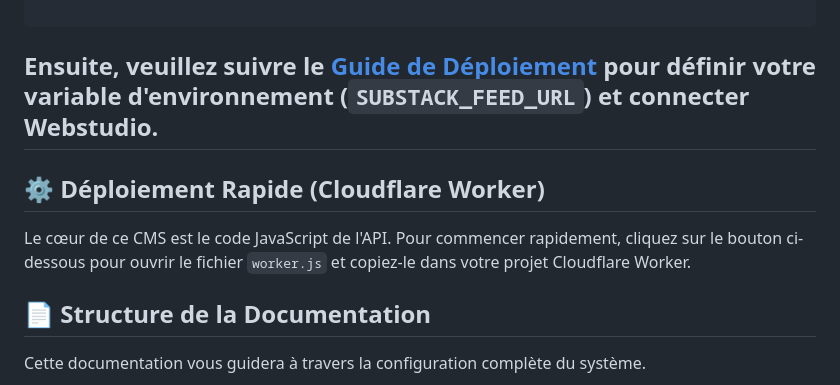
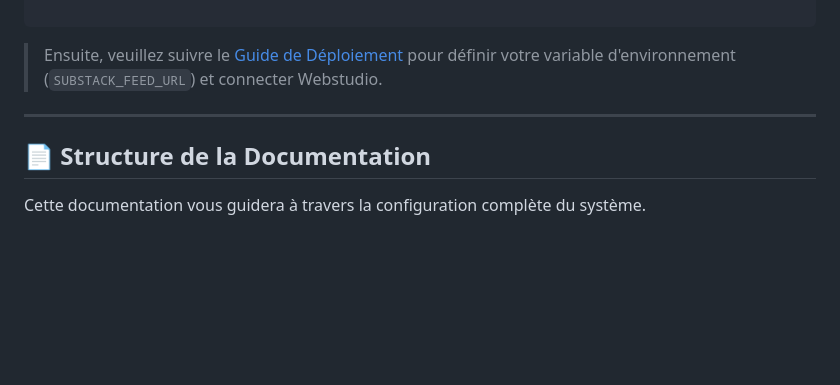
Before and after one commit to kacou-oi/StackPagesCMS, a Markdown page: README.md, the part around the change. GitHub-like rendering; blank space fills up the shorter version.

````diff
--- a/README.md
+++ b/README.md
@@ -52,11 +52,8 @@ try {
 
 ```
 
-Ensuite, veuillez suivre le [Guide de Déploiement](docs/deploiement/README.md) pour définir votre variable d'environnement (`SUBSTACK_FEED_URL`) et connecter Webstudio.
+>  Ensuite, veuillez suivre le [Guide de Déploiement](docs/deploiement/README.md) pour définir votre variable d'environnement (`SUBSTACK_FEED_URL`) et connecter Webstudio.
 ---
-## ⚙️ Déploiement Rapide (Cloudflare Worker)
-
-Le cœur de ce CMS est le code JavaScript de l'API. Pour commencer rapidement, cliquez sur le bouton ci-dessous pour ouvrir le fichier `worker.js` et copiez-le dans votre projet Cloudflare Worker.
 
 ## 📄 Structure de la Documentation
 
````
